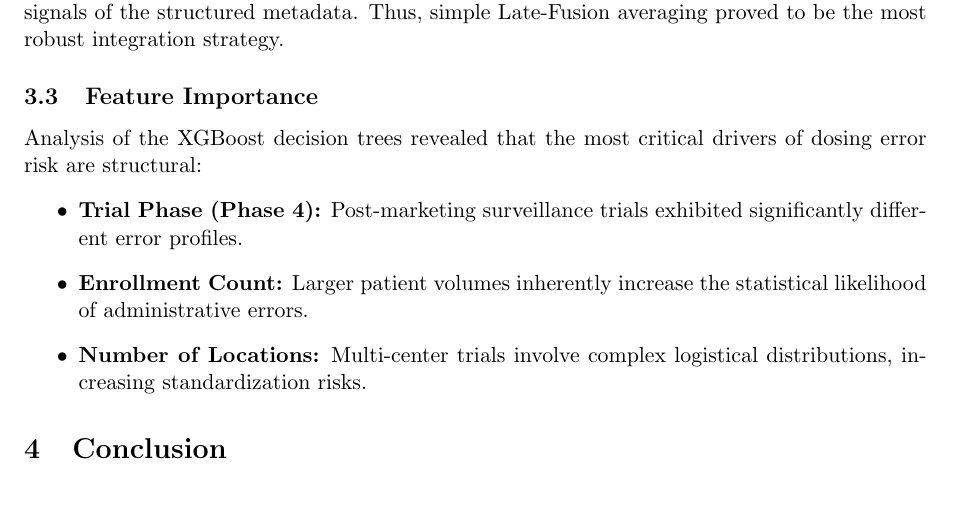
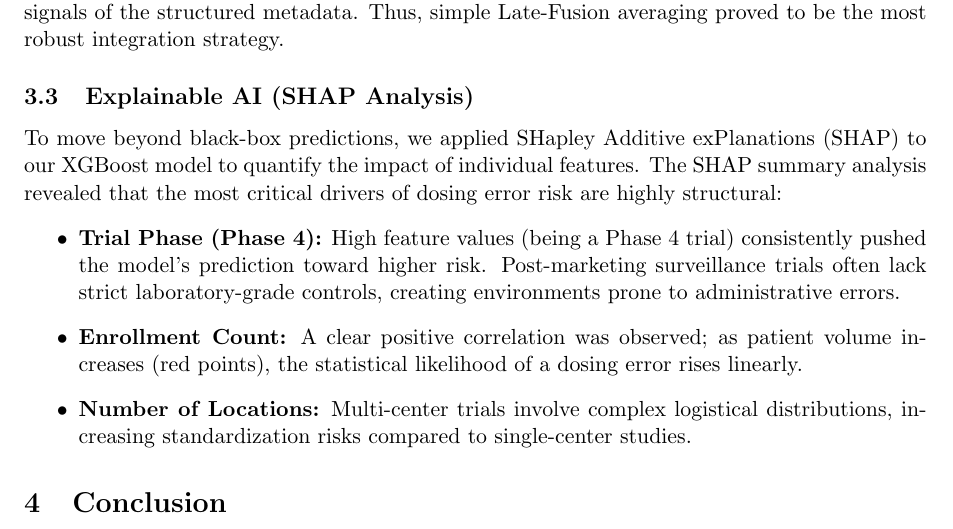
Before and after one commit to DavidV1600/BioNLP, a LaTeX paper (project_report.tex): part of page 3 of 3, cut so that both start at the same text, the shorter picture padded with empty space. Compiled offline with pdfLaTeX.

Commit message:
Update report and presentation to feature SHAP Explainable AI analysis

```diff
--- a/project_report.tex
+++ b/project_report.tex
@@ -80,12 +80,12 @@ Our unimodal experiments successfully replicated the general findings of the ori
 
 Fusing the modalities improved performance. The Late-Fusion approach yielded an ROC-AUC of 0.8486, proving that text and metadata capture distinct, complementary aspects of dosing error risk. Interestingly, our novel Early-Fusion super model achieved an ROC-AUC of 0.8475. This suggests that while Early-Fusion allows the model to learn complex cross-modal interactions, the massive increase in dimensionality (adding 768 continuous text features) may have caused the algorithm to slightly overfit to the embeddings, diluting the strong predictive signals of the structured metadata. Thus, simple Late-Fusion averaging proved to be the most robust integration strategy.
 
-\subsection{Feature Importance}
-Analysis of the XGBoost decision trees revealed that the most critical drivers of dosing error risk are structural:
+\subsection{Explainable AI (SHAP Analysis)}
+To move beyond black-box predictions, we applied SHapley Additive exPlanations (SHAP) to our XGBoost model to quantify the impact of individual features. The SHAP summary analysis revealed that the most critical drivers of dosing error risk are highly structural:
 \begin{itemize}
-    \item \textbf{Trial Phase (Phase 4):} Post-marketing surveillance trials exhibited significantly different error profiles.
-    \item \textbf{Enrollment Count:} Larger patient volumes inherently increase the statistical likelihood of administrative errors.
-    \item \textbf{Number of Locations:} Multi-center trials involve complex logistical distributions, increasing standardization risks.
+    \item \textbf{Trial Phase (Phase 4):} High feature values (being a Phase 4 trial) consistently pushed the model's prediction toward higher risk. Post-marketing surveillance trials often lack strict laboratory-grade controls, creating environments prone to administrative errors.
+    \item \textbf{Enrollment Count:} A clear positive correlation was observed; as patient volume increases (red points), the statistical likelihood of a dosing error rises linearly.
+    \item \textbf{Number of Locations:} Multi-center trials involve complex logistical distributions, increasing standardization risks compared to single-center studies.
 \end{itemize}
 
 \section{Conclusion}
```
Also changed, not shown: presentation.tex (+7 -7 lines).
